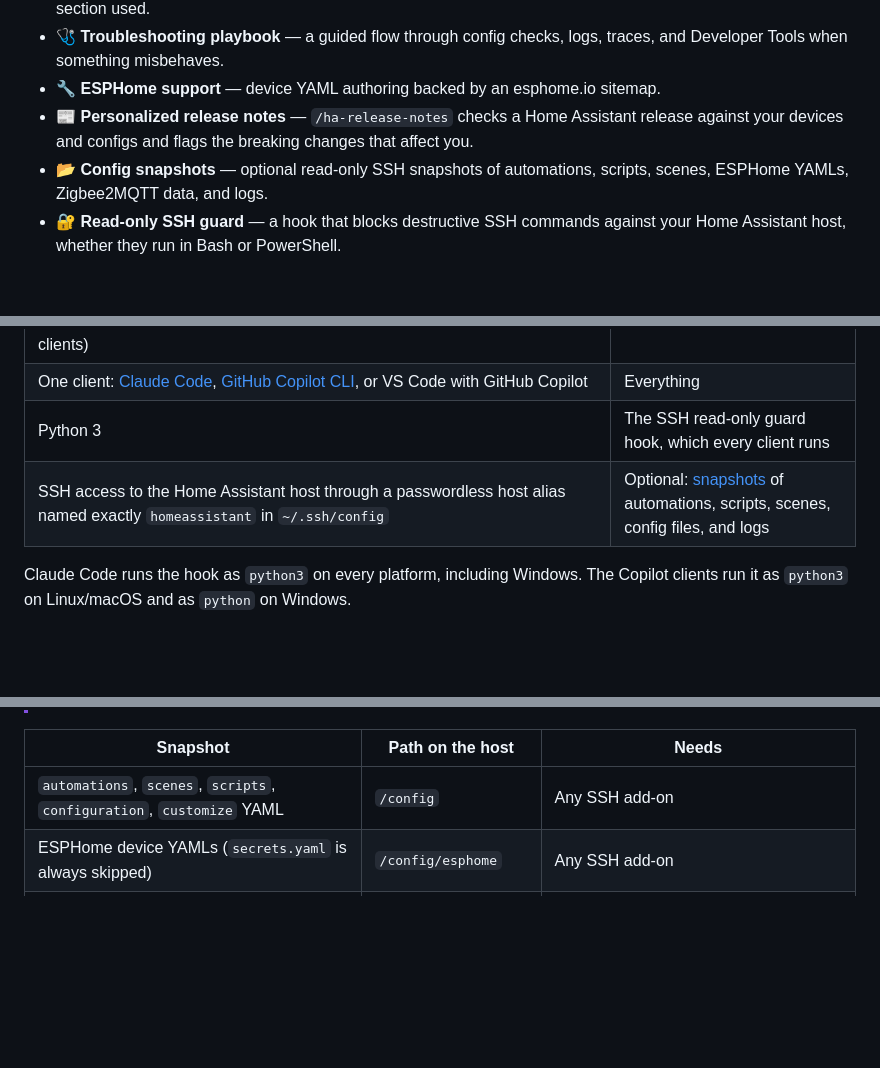
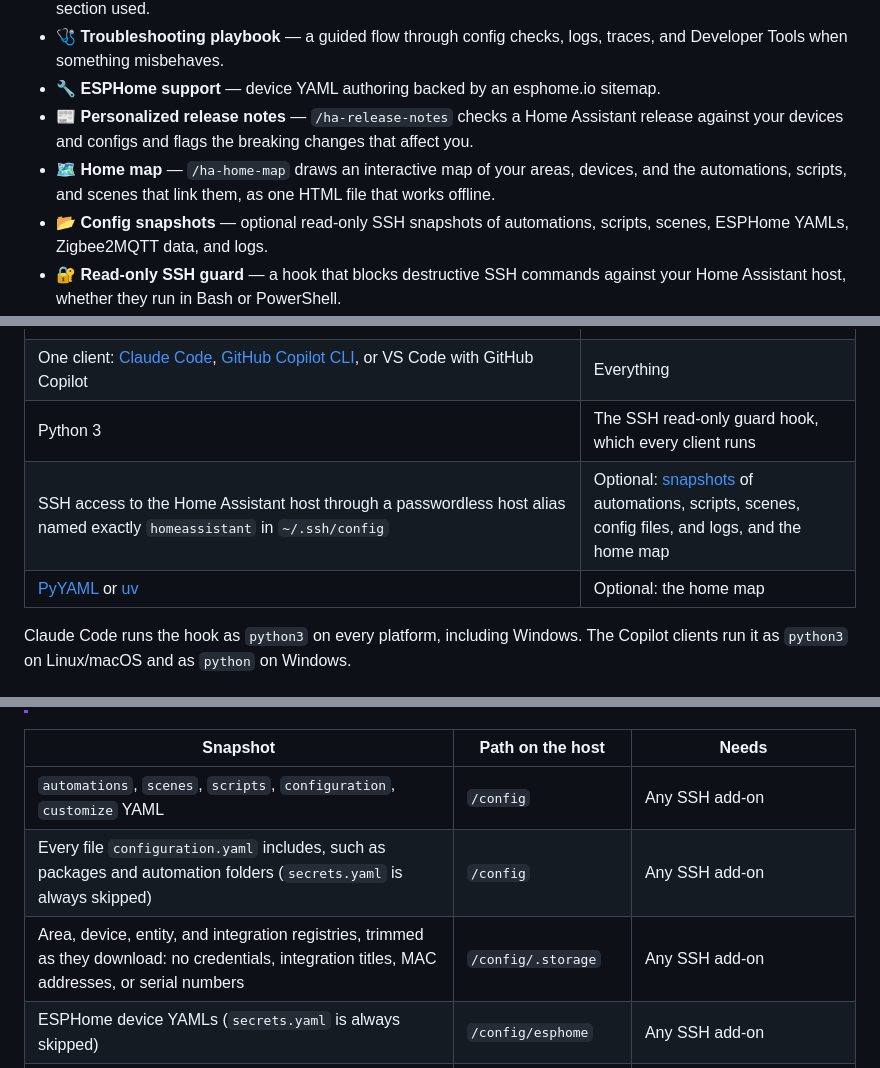
Before and after one commit to calexandre/homeassistant-assistant, a Markdown page: README.md, 3 parts joined by grey strips. Drawn GitHub-style; blank space fills up the shorter version.

```diff
--- a/README.md
+++ b/README.md
@@ -40,6 +40,7 @@ Before answering, the agent checks what you actually have (via MCP) and how Home
 - 🩺 **Troubleshooting playbook** — a guided flow through config checks, logs, traces, and Developer Tools when something misbehaves.
 - 🔧 **ESPHome support** — device YAML authoring backed by an esphome.io sitemap.
 - 📰 **Personalized release notes** — `/ha-release-notes` checks a Home Assistant release against your devices and configs and flags the breaking changes that affect you.
+- 🗺️ **Home map** — `/ha-home-map` draws an interactive map of your areas, devices, and the automations, scripts, and scenes that link them, as one HTML file that works offline.
 - 📂 **Config snapshots** — optional read-only SSH snapshots of automations, scripts, scenes, ESPHome YAMLs, Zigbee2MQTT data, and logs.
 - 🔐 **Read-only SSH guard** — a hook that blocks destructive SSH commands against your Home Assistant host, whether they run in Bash or PowerShell.
 - 🧩 **Cross-tool plugin** — the same skills and hook work in Claude Code, GitHub Copilot CLI, and VS Code.
@@ -76,7 +78,8 @@ Every request starts at the `homeassistant` skill, which calls `GetLiveContext`
 | Home Assistant 2026.11 or later with the [Model Context Protocol Server](https://www.home-assistant.io/integrations/mcp_server/) integration (the first release with the complete OAuth support browser sign-in relies on: Client ID Metadata Documents, PKCE, and discovery for public clients) | Everything |
 | One client: [Claude Code](https://claude.com/product/claude-code), [GitHub Copilot CLI](https://docs.github.com/en/copilot/concepts/agents/about-plugins), or VS Code with GitHub Copilot | Everything |
 | Python 3 | The SSH read-only guard hook, which every client runs |
-| SSH access to the Home Assistant host through a passwordless host alias named exactly `homeassistant` in `~/.ssh/config` | Optional: [snapshots](#-optional-ssh-snapshots) of automations, scripts, scenes, config files, and logs |
+| SSH access to the Home Assistant host through a passwordless host alias named exactly `homeassistant` in `~/.ssh/config` | Optional: [snapshots](#-optional-ssh-snapshots) of automations, scripts, scenes, config files, and logs, and the home map |
+| [PyYAML](https://pypi.org/project/PyYAML/) or [uv](https://docs.astral.sh/uv/) | Optional: the home map |
 
 Claude Code runs the hook as `python3` on every platform, including Windows. The Copilot clients run it as `python3` on Linux/macOS and as `python` on Windows.
 
@@ -144,6 +147,8 @@ The MCP server exposes live entity state, but not your automation, script, or sc
 | Snapshot | Path on the host | Needs |
 |---|---|---|
 | `automations`, `scenes`, `scripts`, `configuration`, `customize` YAML | `/config` | Any SSH add-on |
+| Every file `configuration.yaml` includes, such as packages and automation folders (`secrets.yaml` is always skipped) | `/config` | Any SSH add-on |
+| Area, device, entity, and integration registries, trimmed as they download: no credentials, integration titles, MAC addresses, or serial numbers | `/config/.storage` | Any SSH add-on |
 | ESPHome device YAMLs (`secrets.yaml` is always skipped) | `/config/esphome` | Any SSH add-on |
 | Zigbee2MQTT `configuration`, `devices`, `groups`, `state.json` | `/share/zigbee2mqtt` | Root, or a user with `sudo` |
 | Core and Supervisor logs, last 12 hours | Docker container logs | **Advanced SSH & Web Terminal** add-on with **Protection mode** off |
```
Also changed, not shown: other parts of README.md (+17 -4 lines), AGENTS.md (+8 -2 lines), CONTRIBUTING.md (+4 -1 lines), images/home-map-demo.png (added), 14 other files.
